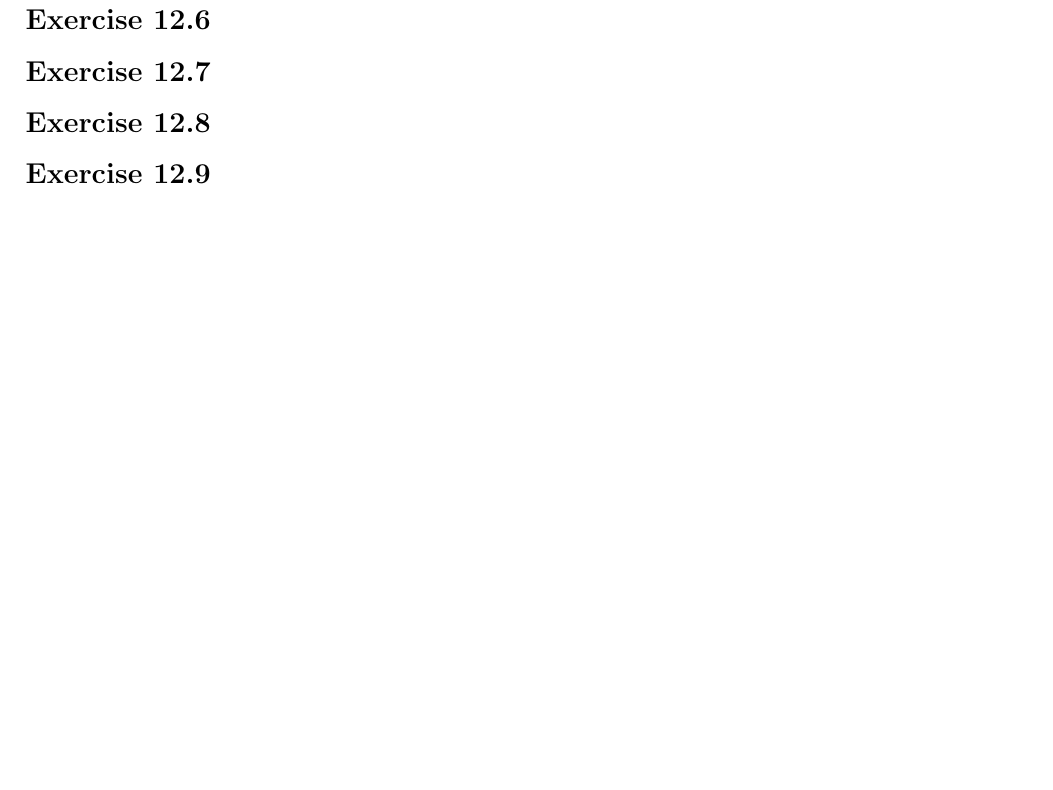
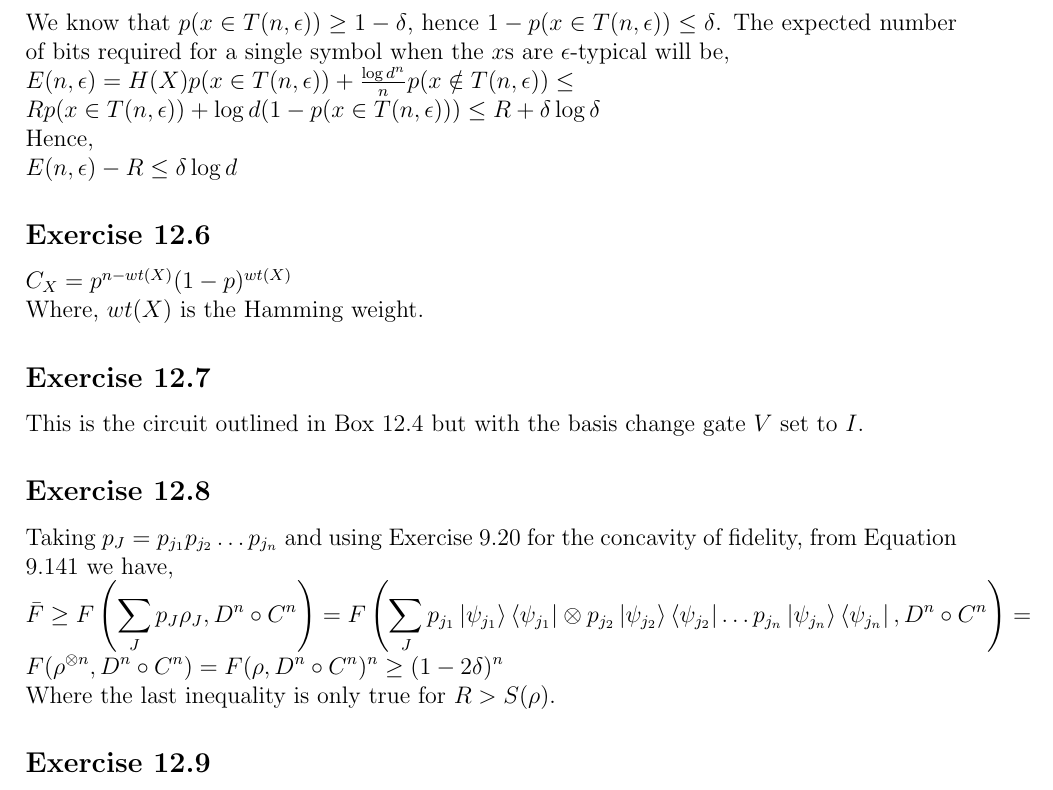
Before and after one commit to hrachya-zakaryan/nielsen-chuang-solutions, a LaTeX problem sheet (Chapter 12/exercises.tex): part of page 2 of 2, cut at the place of the change, the shorter picture padded with empty space. Compiled offline with pdfLaTeX.

Commit message:
Exercises 12.5-8

```diff
--- a/Chapter 12/exercises.tex
+++ b/Chapter 12/exercises.tex
@@ -45,11 +45,28 @@ The calculation can be found in 12.3.py and gives $H(X:Y)_E\approx 0.208$ and
 $H(X:Y)_F\approx 0.415$. Therefore, ${F_i}$ is the desired POVM.\\
 As shown in DOI: 10.1109/TIT.1978.1055941 the maximum information is $\log{\frac{4}{3}}\approx 0.415$.
 \subsection*{Exercise 12.5}
+We know that $p(x\in T(n,\epsilon))\geq 1-\delta$, hence $1-p(x\in T(n,\epsilon))\leq\delta$.
+The expected number of bits required for a single symbol when
+the $x$s are $\epsilon$-typical will be,\\
+$E(n,\epsilon)=H(X)p(x\in T(n,\epsilon))+\frac{\log{d^n}}{n}p(x\notin T(n,\epsilon))\leq\\
+Rp(x\in T(n,\epsilon))+\log{d}(1-p(x\in T(n,\epsilon)))\leq R+\delta\log{\delta}$\\
+Hence,\\
+$E(n,\epsilon)-R\leq\delta\log{d}$
+\subsection*{Exercise 12.6}
+$C_X=p^{n-wt(X)}(1-p)^{wt(X)}$\\
+Where, $wt(X)$ is the Hamming weight.
+\subsection*{Exercise 12.7}
+This is the circuit outlined in Box 12.4 but with the basis change gate $V$ set to $I$.
+\subsection*{Exercise 12.8}
+Taking $p_J=p_{j_1}p_{j_2}\ldots p_{j_n}$ and using Exercise 9.20 for the concavity of fidelity,
+ from Equation 9.141 we have,\\
+$\bar{F}\geq \displaystyle F\left(\sum_Jp_J\rho_J, D^n \circ C^n\right)=
+F\left(\sum_Jp_{j_1}\ket{\psi_{j_1}}\bra{\psi_{j_1}}\otimes p_{j_2}\ket{\psi_{j_2}}\bra{\psi_{j_2}}
+\ldots p_{j_n}\ket{\psi_{j_n}}\bra{\psi_{j_n}}, D^n \circ C^n\right)=
+F(\rho^{\otimes n},D^n \circ C^n)=F(\rho, D^n \circ C^n)^n\geq (1-2\delta)^n$\\
+Where the last inequality is only true for $R>S(\rho)$.
+\subsection*{Exercise 12.9}
 
-\subsection*{Exercise 12.6}
-\subsection*{Exercise 12.7}
-\subsection*{Exercise 12.8}
-\subsection*{Exercise 12.9}
 \subsection*{Exercise 12.10}
 \subsection*{Exercise 12.11}
 \subsection*{Exercise 12.12}
```
Also changed, not shown: Chapter 12/exercises.pdf.
